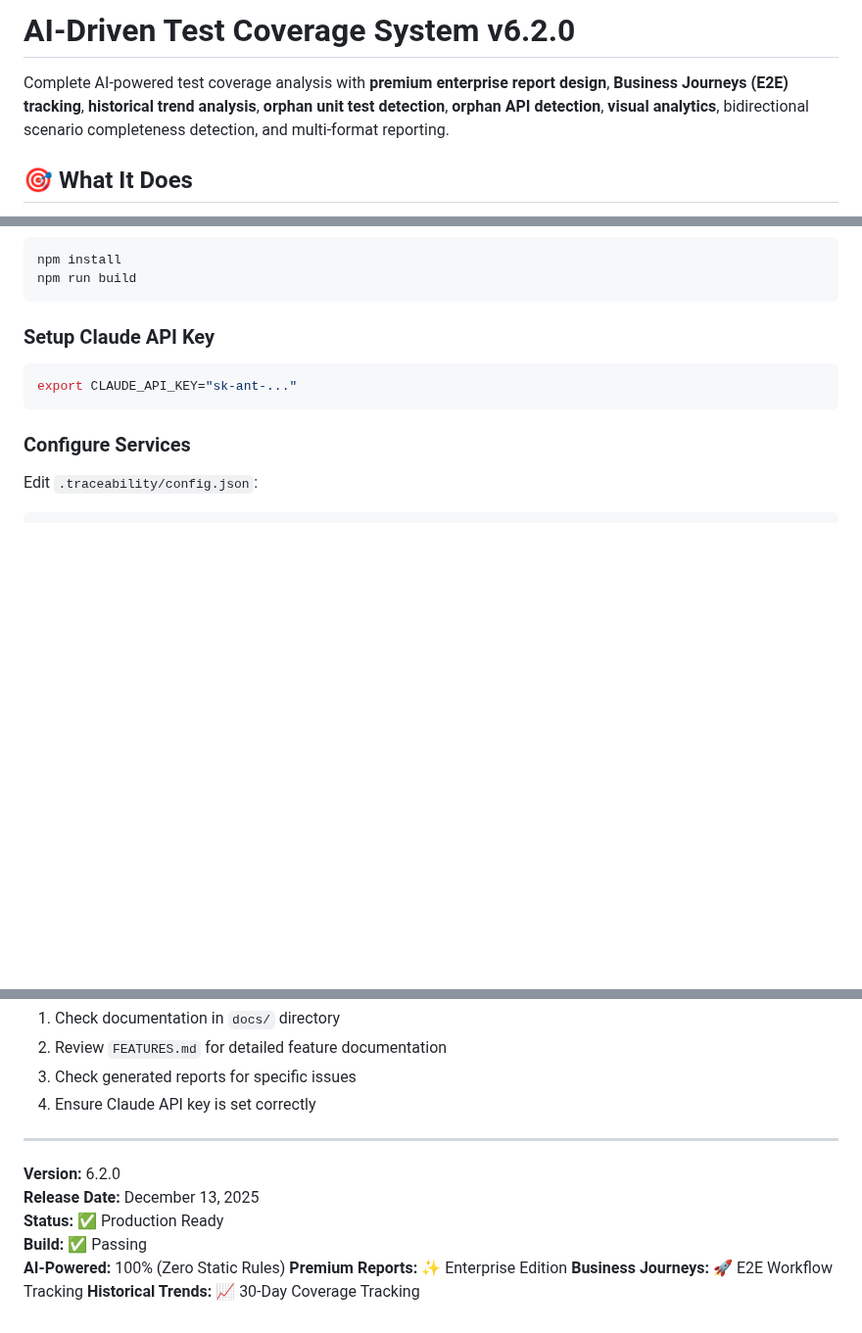
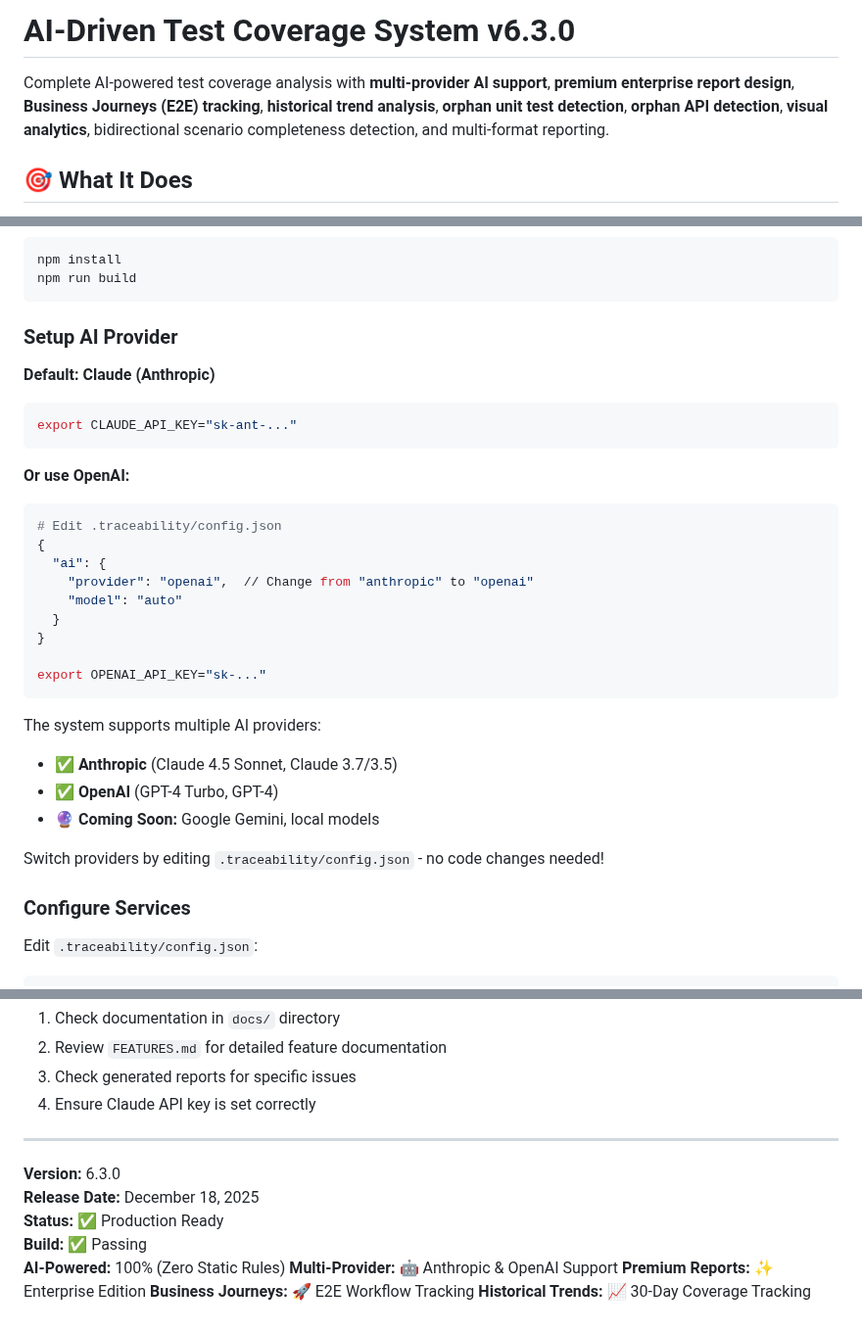
Before and after one commit to aquibshakeel/traceability-matrix-system, a Markdown page: README.md, 3 parts joined by grey strips. Shown at 98% size. Drawn GitHub-style; blank space fills up the shorter version.

````diff
--- a/README.md
+++ b/README.md
@@ -1,6 +1,6 @@
-# AI-Driven Test Coverage System v6.2.0
+# AI-Driven Test Coverage System v6.3.0
 
-Complete AI-powered test coverage analysis with **premium enterprise report design**, **Business Journeys (E2E) tracking**, **historical trend analysis**, **orphan unit test detection**, **orphan API detection**, **visual analytics**, bidirectional scenario completeness detection, and multi-format reporting.
+Complete AI-powered test coverage analysis with **multi-provider AI support**, **premium enterprise report design**, **Business Journeys (E2E) tracking**, **historical trend analysis**, **orphan unit test detection**, **orphan API detection**, **visual analytics**, bidirectional scenario completeness detection, and multi-format reporting.
 
 ## 🎯 What It Does
 
@@ -30,11 +30,32 @@ npm install
 npm run build
 ```
 
-### Setup Claude API Key
+### Setup AI Provider
 
+**Default: Claude (Anthropic)**
 ```bash
 export CLAUDE_API_KEY="sk-ant-..."
 ```
+
+**Or use OpenAI:**
+```bash
+# Edit .traceability/config.json
+{
+  "ai": {
+    "provider": "openai",  // Change from "anthropic" to "openai"
+    "model": "auto"
+  }
+}
+
+export OPENAI_API_KEY="sk-..."
+```
+
+The system supports multiple AI providers:
+- ✅ **Anthropic** (Claude 4.5 Sonnet, Claude 3.7/3.5)
+- ✅ **OpenAI** (GPT-4 Turbo, GPT-4)
+- 🔮 **Coming Soon:** Google Gemini, local models
+
+Switch providers by editing `.traceability/config.json` - no code changes needed!
 
 ### Configure Services
 
@@ -616,11 +699,12 @@ For issues or questions:
 
 ---
 
-**Version:** 6.2.0
-**Release Date:** December 13, 2025
+**Version:** 6.3.0
+**Release Date:** December 18, 2025
 **Status:** ✅ Production Ready
 **Build:** ✅ Passing
 **AI-Powered:** 100% (Zero Static Rules)
+**Multi-Provider:** 🤖 Anthropic & OpenAI Support
 **Premium Reports:** ✨ Enterprise Edition
 **Business Journeys:** 🚀 E2E Workflow Tracking
 **Historical Trends:** 📈 30-Day Coverage Tracking
````
Also changed, not shown: other parts of README.md (+63 -1 lines).
